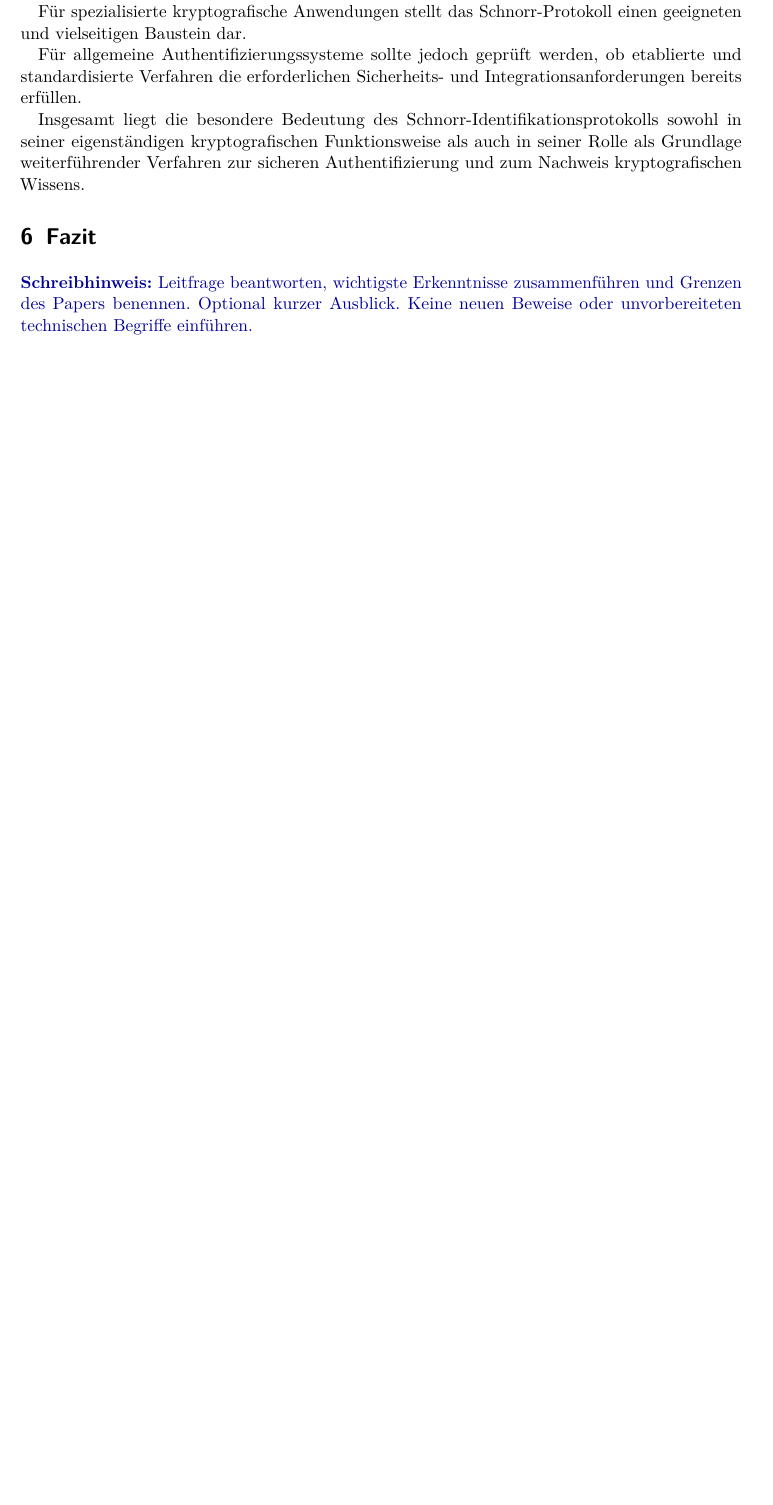
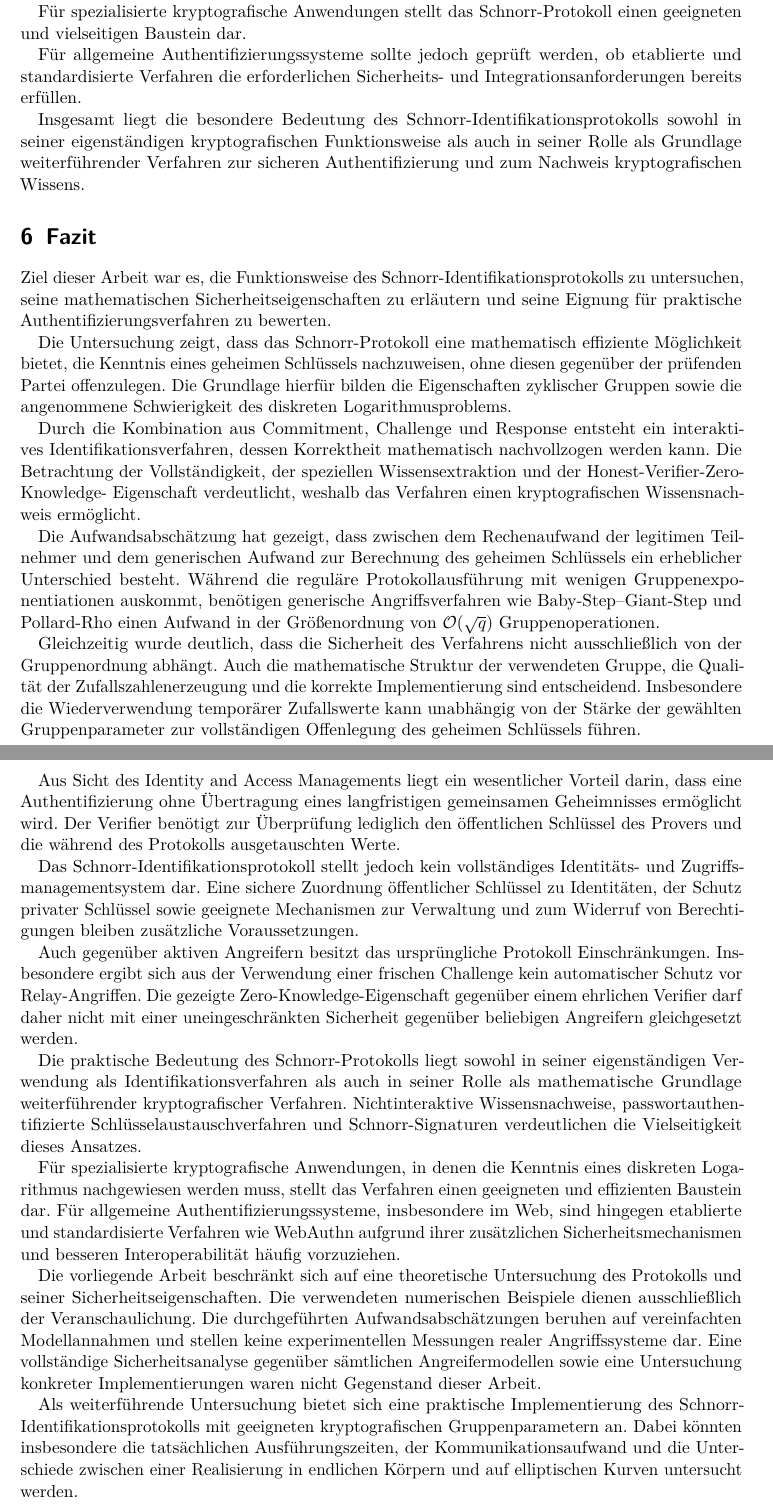
Before and after one commit to fabifun/Schnorr-Identifikation, a LaTeX paper (main.tex, which reads sections/06-fazit.tex): part of page 40 of 41 before the commit and two parts of pages 40 and 41 of 42 after it, the two joined at a grey line, cut so that both start at the same text, the shorter picture padded with empty space. Compiled offline with pdfLaTeX.

Commit message:
edit 06-fazit.tex

```diff
--- a/sections/06-fazit.tex
+++ b/sections/06-fazit.tex
@@ -1,5 +1,120 @@
+
 % !TeX root = ../main.tex
+
 \section{Fazit}\label{sec:fazit}
-\todo{Leitfrage beantworten, wichtigste Erkenntnisse zusammenführen und
- Grenzen des Papers benennen. Optional kurzer Ausblick. Keine neuen Beweise
- oder unvorbereiteten technischen Begriffe einführen.}
+
+Ziel dieser Arbeit war es, die Funktionsweise des
+Schnorr-Identifikationsprotokolls zu untersuchen,
+seine mathematischen Sicherheitseigenschaften zu
+erläutern und seine Eignung für praktische
+Authentifizierungsverfahren zu bewerten.
+
+Die Untersuchung zeigt, dass das Schnorr-Protokoll
+eine mathematisch effiziente Möglichkeit bietet,
+die Kenntnis eines geheimen Schlüssels nachzuweisen,
+ohne diesen gegenüber der prüfenden Partei
+offenzulegen. Die Grundlage hierfür bilden die
+Eigenschaften zyklischer Gruppen sowie die
+angenommene Schwierigkeit des diskreten
+Logarithmusproblems.
+
+Durch die Kombination aus Commitment, Challenge
+und Response entsteht ein interaktives
+Identifikationsverfahren, dessen Korrektheit
+mathematisch nachvollzogen werden kann.
+Die Betrachtung der Vollständigkeit, der speziellen
+Wissensextraktion und der Honest-Verifier-Zero-Knowledge-
+Eigenschaft verdeutlicht, weshalb das Verfahren
+einen kryptografischen Wissensnachweis ermöglicht.
+
+Die Aufwandsabschätzung hat gezeigt, dass zwischen
+dem Rechenaufwand der legitimen Teilnehmer und
+dem generischen Aufwand zur Berechnung des
+geheimen Schlüssels ein erheblicher Unterschied
+besteht. Während die reguläre Protokollausführung
+mit wenigen Gruppenexponentiationen auskommt,
+benötigen generische Angriffsverfahren wie
+Baby-Step--Giant-Step und Pollard-Rho einen
+Aufwand in der Größenordnung von
+$\mathcal{O}(\sqrt{q})$ Gruppenoperationen.
+
+Gleichzeitig wurde deutlich, dass die Sicherheit
+des Verfahrens nicht ausschließlich von der
+Gruppenordnung abhängt. Auch die mathematische
+Struktur der verwendeten Gruppe, die Qualität
+der Zufallszahlenerzeugung und die korrekte
+Implementierung sind entscheidend. Insbesondere
+die Wiederverwendung temporärer Zufallswerte
+kann unabhängig von der Stärke der gewählten
+Gruppenparameter zur vollständigen Offenlegung
+des geheimen Schlüssels führen.
+
+Aus Sicht des Identity and Access Managements
+liegt ein wesentlicher Vorteil darin, dass
+eine Authentifizierung ohne Übertragung eines
+langfristigen gemeinsamen Geheimnisses
+ermöglicht wird. Der Verifier benötigt zur
+Überprüfung lediglich den öffentlichen Schlüssel
+des Provers und die während des Protokolls
+ausgetauschten Werte.
+
+Das Schnorr-Identifikationsprotokoll stellt
+jedoch kein vollständiges Identitäts- und
+Zugriffsmanagementsystem dar. Eine sichere
+Zuordnung öffentlicher Schlüssel zu Identitäten,
+der Schutz privater Schlüssel sowie geeignete
+Mechanismen zur Verwaltung und zum Widerruf
+von Berechtigungen bleiben zusätzliche
+Voraussetzungen.
+
+Auch gegenüber aktiven Angreifern besitzt das
+ursprüngliche Protokoll Einschränkungen.
+Insbesondere ergibt sich aus der Verwendung
+einer frischen Challenge kein automatischer
+Schutz vor Relay-Angriffen. Die gezeigte
+Zero-Knowledge-Eigenschaft gegenüber einem
+ehrlichen Verifier darf daher nicht mit einer
+uneingeschränkten Sicherheit gegenüber
+beliebigen Angreifern gleichgesetzt werden.
+
+Die praktische Bedeutung des Schnorr-Protokolls
+liegt sowohl in seiner eigenständigen Verwendung
+als Identifikationsverfahren als auch in seiner
+Rolle als mathematische Grundlage weiterführender
+kryptografischer Verfahren. Nichtinteraktive
+Wissensnachweise, passwortauthentifizierte
+Schlüsselaustauschverfahren und Schnorr-Signaturen
+verdeutlichen die Vielseitigkeit dieses Ansatzes.
+
+Für spezialisierte kryptografische Anwendungen,
+in denen die Kenntnis eines diskreten Logarithmus
+nachgewiesen werden muss, stellt das Verfahren
+einen geeigneten und effizienten Baustein dar.
+Für allgemeine Authentifizierungssysteme,
+insbesondere im Web, sind hingegen etablierte
+und standardisierte Verfahren wie WebAuthn
+aufgrund ihrer zusätzlichen Sicherheitsmechanismen
+und besseren Interoperabilität häufig vorzuziehen.
+
+Die vorliegende Arbeit beschränkt sich auf eine
+theoretische Untersuchung des Protokolls und
+seiner Sicherheitseigenschaften. Die verwendeten
+numerischen Beispiele dienen ausschließlich der
+Veranschaulichung. Die durchgeführten
+Aufwandsabschätzungen beruhen auf vereinfachten
+Modellannahmen und stellen keine experimentellen
+Messungen realer Angriffssysteme dar. Eine
+vollständige Sicherheitsanalyse gegenüber
+sämtlichen Angreifermodellen sowie eine
+Untersuchung konkreter Implementierungen
+waren nicht Gegenstand dieser Arbeit.
+
+Als weiterführende Untersuchung bietet sich
+eine praktische Implementierung des
+Schnorr-Identifikationsprotokolls mit geeigneten
+kryptografischen Gruppenparametern an.
+Dabei könnten insbesondere die tatsächlichen
+Ausführungszeiten, der Kommunikationsaufwand
+und die Unterschiede zwischen einer
+Realisierung in endlichen Körpern und auf
+elliptischen Kurven untersucht werden.
```
Also changed, not shown: main.pdf, sections/06-fazit.tex (19 more changed lines).
